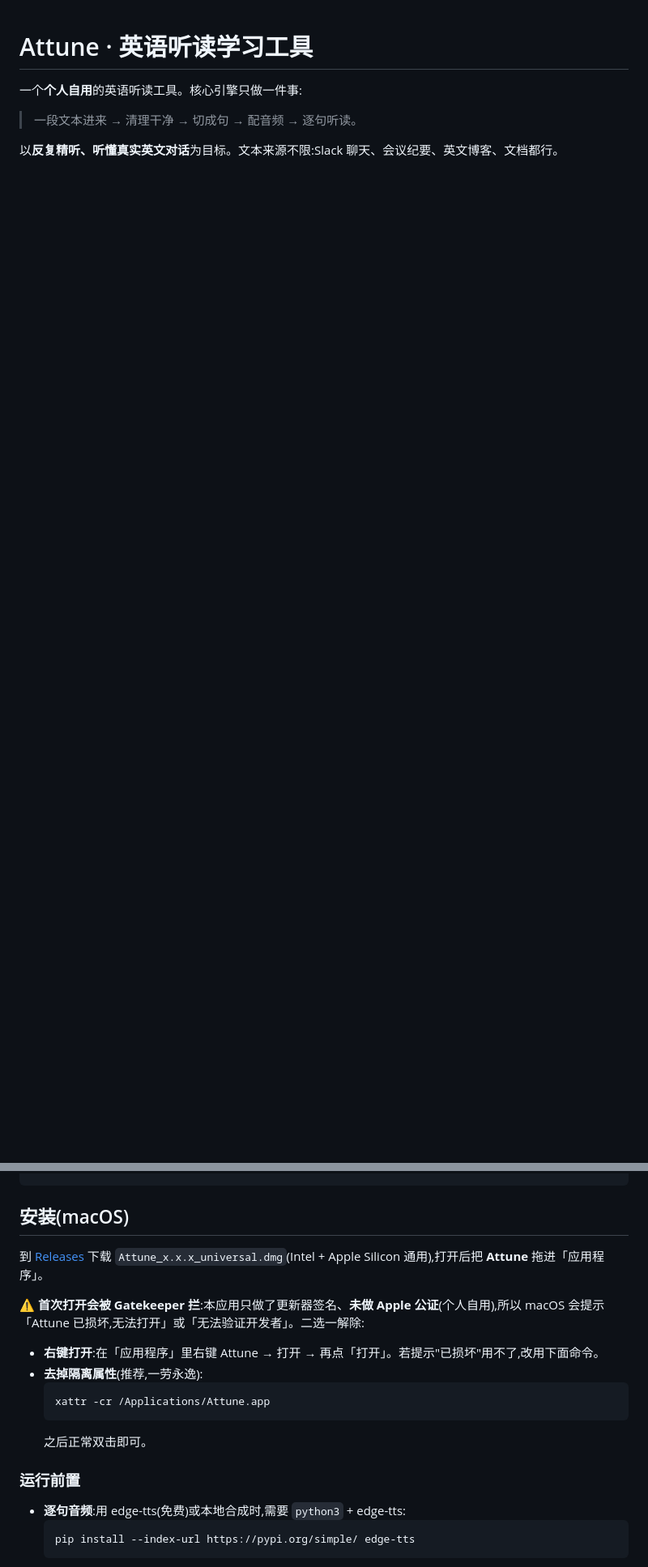
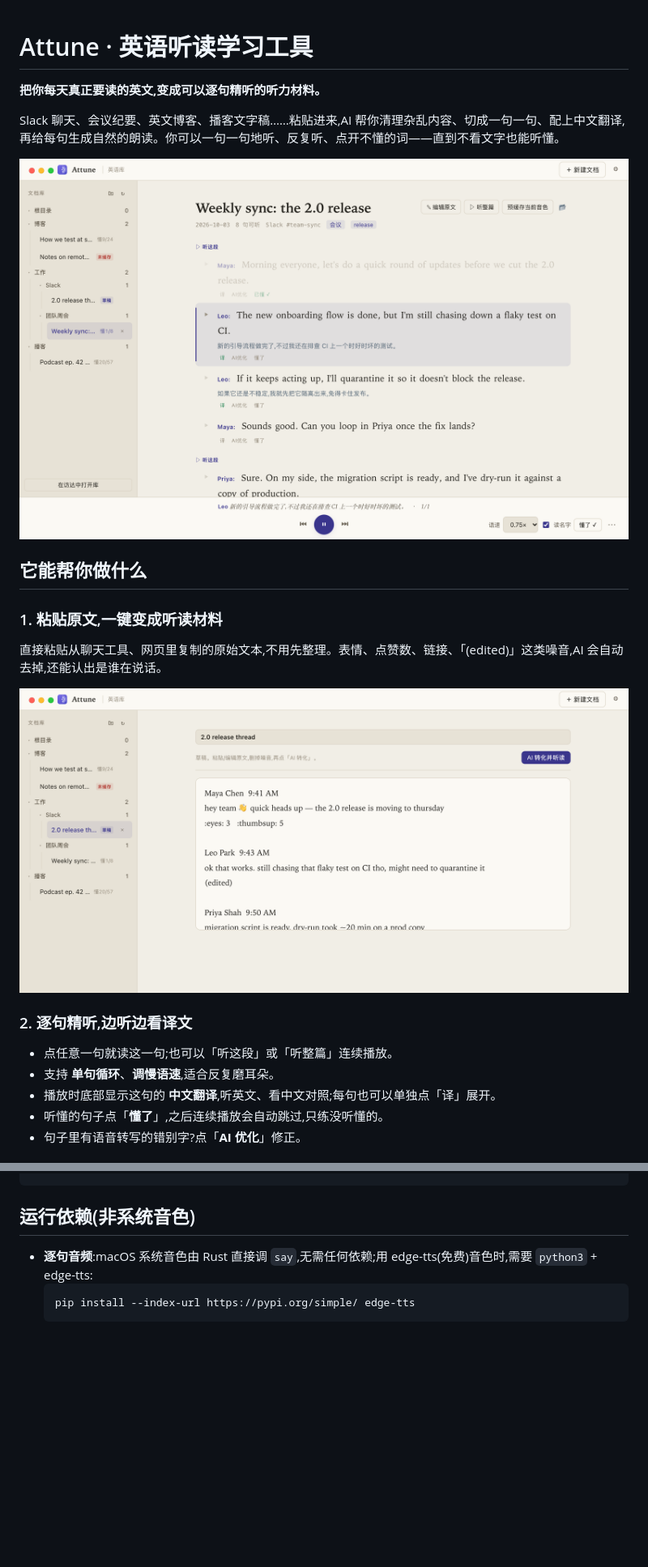
Before and after one commit to gebilaoman/Attune, a Markdown page: README.md, 2 parts joined by grey strips. Shown at 81% size. GitHub-like rendering; pictures changed too: docs/screenshots/paste.png (added), docs/screenshots/reader.png (added); blank space fills up the shorter version.

Commit message:
docs: README 面向普通用户重写开头,加功能介绍与 3 张截图(示例数据)
Co-Authored-By: Claude Opus 5.5 (1M context) <noreply@anthropic.com>

````diff
--- a/README.md
+++ b/README.md
@@ -1,7 +1,24 @@
 # Attune · 英语听读学习工具
 
-一个**个人自用**的英语听读工具。核心引擎只做一件事:
+**把你每天真正要读的英文,变成可以逐句精听的听力材料。**
 
-> 一段文本进来 → 清理干净 → 切成句 → 配音频 → 逐句听读。
+Slack 聊天、会议纪要、英文博客、播客文字稿……粘贴进来,AI 帮你清理杂乱内容、切成一句一句、配上中文翻译,再给每句生成自然的朗读。你可以一句一句地听、反复听、点开不懂的词——直到不看文字也能听懂。
 
-以**反复精听、听懂真实英文对话**为目标。文本来源不限:Slack 聊天、会议纪要、英文博客、文档都行。
+![阅读与精听](docs/screenshots/reader.png)
+
+## 它能帮你做什么
+
+### 1. 粘贴原文,一键变成听读材料
+
+直接粘贴从聊天工具、网页里复制的原始文本,不用先整理。表情、点赞数、链接、「(edited)」这类噪音,AI 会自动去掉,还能认出是谁在说话。
+
+![粘贴原始文本](docs/screenshots/paste.png)
+
+### 2. 逐句精听,边听边看译文
+
+- 点任意一句就读这一句;也可以「听这段」或「听整篇」连续播放。
+- 支持 **单句循环**、**调慢语速**,适合反复磨耳朵。
+- 播放时底部显示这句的 **中文翻译**,听英文、看中文对照;每句也可以单独点「译」展开。
+- 听懂的句子点「**懂了**」,之后连续播放会自动跳过,只练没听懂的。
+- 句子里有语音转写的错别字?点「**AI 优化**」修正。
+
@@ -50,22 +101,9 @@ Tauri 2(Rust core + WebView 前端 + 原生 JS + JSON 数据驱动 + 可配置 A
             └── 1.mp3
 ```
 
-## 安装(macOS)
+## 运行依赖(非系统音色)
 
-到 [Releases](https://github.com/gebilaoman/Attune/releases) 下载 `Attune_x.x.x_universal.dmg`(Intel + Apple Silicon 通用),打开后把 **Attune** 拖进「应用程序」。
-
-⚠️ **首次打开会被 Gatekeeper 拦**:本应用只做了更新器签名、**未做 Apple 公证**(个人自用),所以 macOS 会提示「Attune 已损坏,无法打开」或「无法验证开发者」。二选一解除:
-
-- **右键打开**:在「应用程序」里右键 Attune → 打开 → 再点「打开」。若提示"已损坏"用不了,改用下面命令。
-- **去掉隔离属性**(推荐,一劳永逸):
-  ```bash
-  xattr -cr /Applications/Attune.app
-  ```
-  之后正常双击即可。
-
-### 运行前置
-
-- **逐句音频**:用 edge-tts(免费)或本地合成时,需要 `python3` + edge-tts:
+- **逐句音频**:macOS 系统音色由 Rust 直接调 `say`,无需任何依赖;用 edge-tts(免费)音色时,需要 `python3` + edge-tts:
   ```bash
   pip install --index-url https://pypi.org/simple/ edge-tts
   ```
````
Also changed, not shown: other parts of README.md (+34 -6 lines), docs/screenshots/word.png (added).
